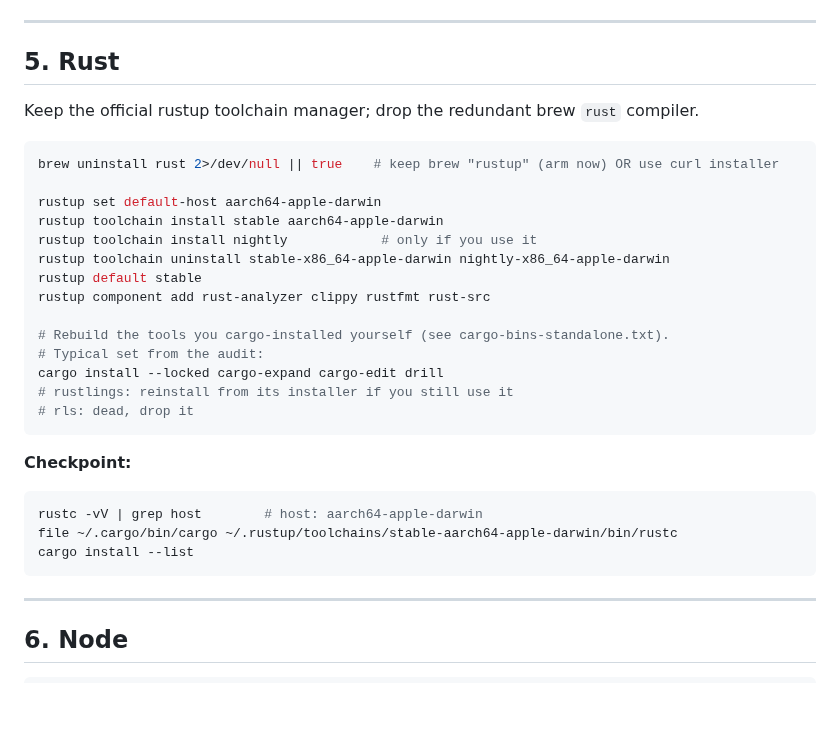
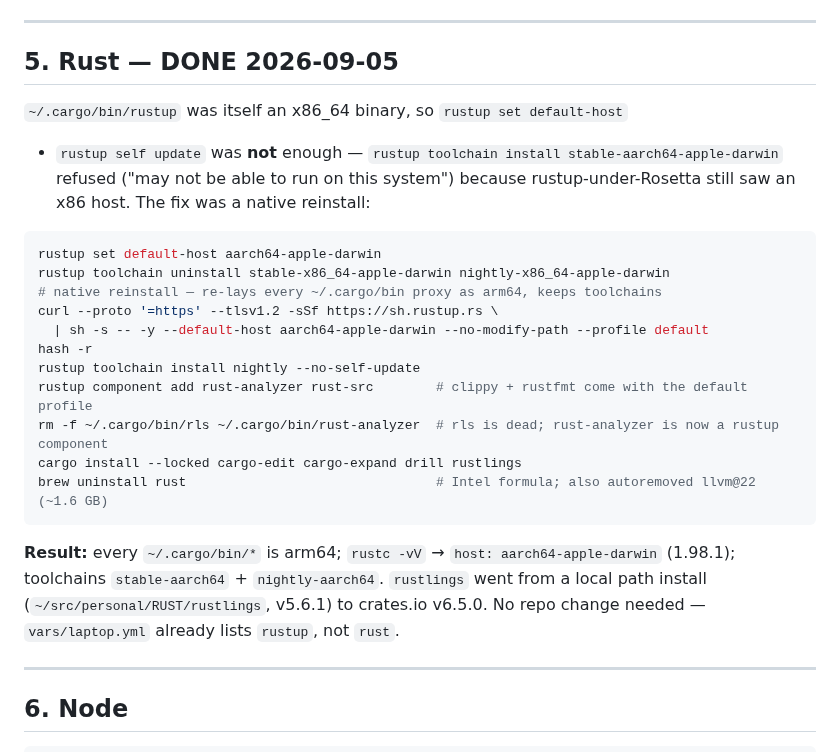
Before and after one commit to Farzy/self-config, a Markdown page: docs/arm64-migration.md, the part around the change. Rendered like a GitHub page; blank space fills up the shorter version.

Commit message:
docs(laptop_setup): record arm64 migration phases 3-5 as executed
Phase 3 (Homebrew restore) and phase 5 (Rust) are done; capture the
as-executed steps and the snags hit along the way (brew bundle dump dropping
orphaned-dep leaves, tflint moving to a tap cask, corepack/yarn collision,
rustup needing a native reinstall rather than just a host swap). Also documents
the Serenity inventory/serial adoption done in the previous commit.

Co-Authored-By: Claude Sonnet 5 <noreply@anthropic.com>
Claude-Session: https://claude.ai/code/session_01QinJzxp31NoEEXJKiGU1wF

````diff
--- a/docs/arm64-migration.md
+++ b/docs/arm64-migration.md
@@ -242,35 +242,33 @@ retire/keep `delerium`), and decide the `laptop_hostname` personal branch
 
 ---
 
-## 5. Rust
+## 5. Rust — DONE 2026-09-05
 
-Keep the official rustup toolchain manager; drop the redundant brew `rust`
-compiler.
+`~/.cargo/bin/rustup` was itself an x86_64 binary, so `rustup set default-host`
++ `rustup self update` was **not** enough — `rustup toolchain install
+stable-aarch64-apple-darwin` refused ("may not be able to run on this system")
+because rustup-under-Rosetta still saw an x86 host. The fix was a native
+reinstall:
 
 ```bash
-brew uninstall rust 2>/dev/null || true    # keep brew "rustup" (arm now) OR use curl installer
-
 rustup set default-host aarch64-apple-darwin
-rustup toolchain install stable aarch64-apple-darwin
-rustup toolchain install nightly            # only if you use it
 rustup toolchain uninstall stable-x86_64-apple-darwin nightly-x86_64-apple-darwin
-rustup default stable
-rustup component add rust-analyzer clippy rustfmt rust-src
-
-# Rebuild the tools you cargo-installed yourself (see cargo-bins-standalone.txt).
-# Typical set from the audit:
-cargo install --locked cargo-expand cargo-edit drill
-# rustlings: reinstall from its installer if you still use it
-# rls: dead, drop it
+# native reinstall — re-lays every ~/.cargo/bin proxy as arm64, keeps toolchains
+curl --proto '=https' --tlsv1.2 -sSf https://sh.rustup.rs \
+  | sh -s -- -y --default-host aarch64-apple-darwin --no-modify-path --profile default
+hash -r
+rustup toolchain install nightly --no-self-update
+rustup component add rust-analyzer rust-src        # clippy + rustfmt come with the default profile
+rm -f ~/.cargo/bin/rls ~/.cargo/bin/rust-analyzer  # rls is dead; rust-analyzer is now a rustup component
+cargo install --locked cargo-edit cargo-expand drill rustlings
+brew uninstall rust                                # Intel formula; also autoremoved llvm@22 (~1.6 GB)
 ```
 
-**Checkpoint:**
-
-```bash
-rustc -vV | grep host        # host: aarch64-apple-darwin
-file ~/.cargo/bin/cargo ~/.rustup/toolchains/stable-aarch64-apple-darwin/bin/rustc
-cargo install --list
-```
+**Result:** every `~/.cargo/bin/*` is arm64; `rustc -vV` → `host:
+aarch64-apple-darwin` (1.98.1); toolchains `stable-aarch64` + `nightly-aarch64`.
+`rustlings` went from a local path install (`~/src/personal/RUST/rustlings`,
+v5.6.1) to crates.io v6.5.0. No repo change needed — `vars/laptop.yml` already
+lists `rustup`, not `rust`.
 
 ---
 
````
